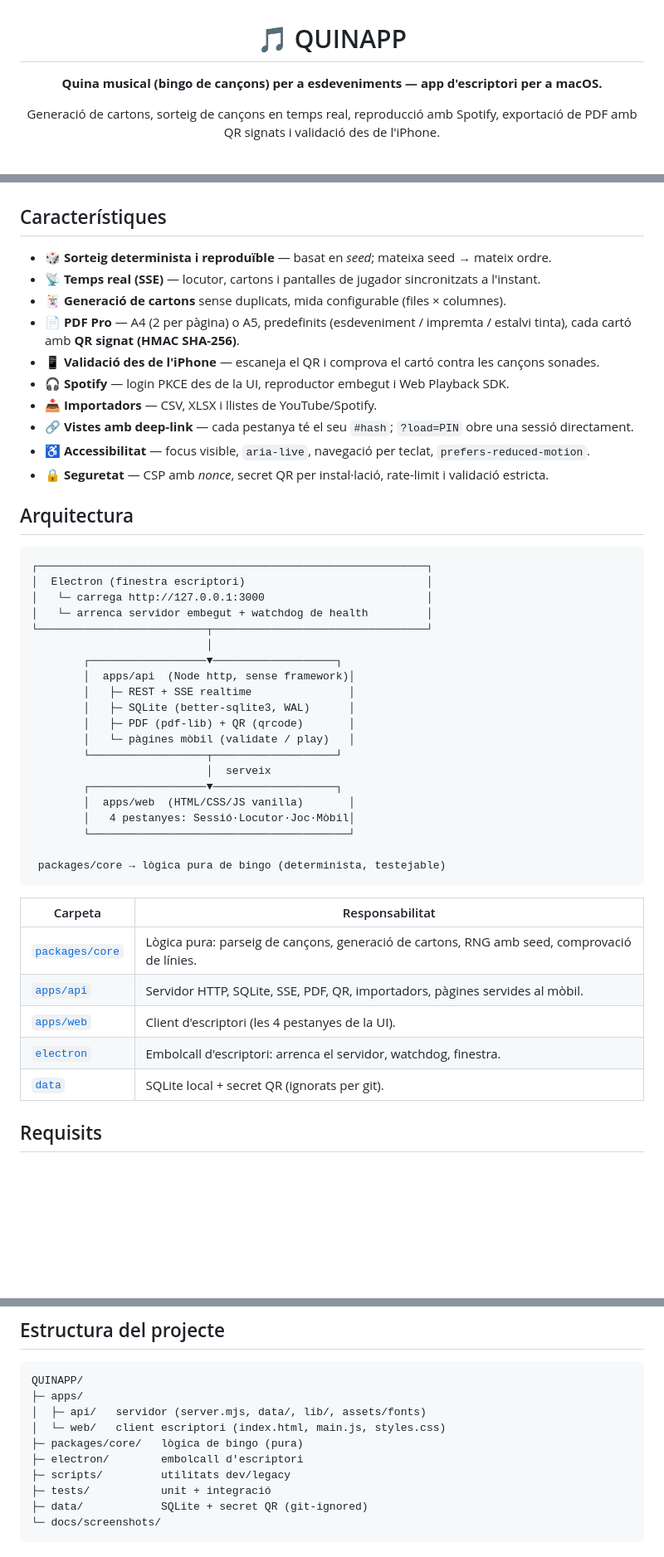
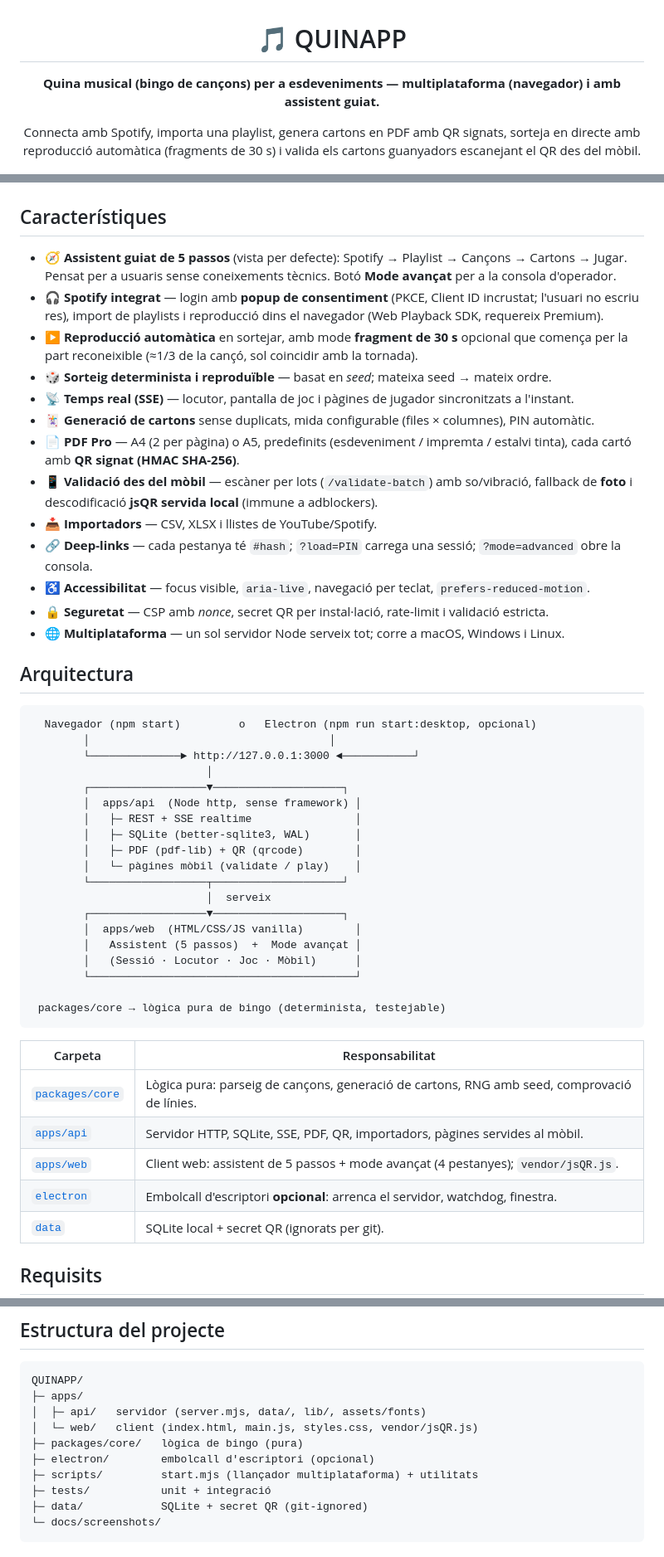
Before and after one commit to ipaud/QUINAPP, a Markdown page: README.md, 3 parts joined by grey strips. Shown at 83% size. GitHub-like rendering; blank space fills up the shorter version.

````diff
--- a/README.md
+++ b/README.md
@@ -2,10 +2,11 @@
 
 # 🎵 QUINAPP
 
-**Quina musical (bingo de cançons) per a esdeveniments — app d'escriptori per a macOS.**
+**Quina musical (bingo de cançons) per a esdeveniments — multiplataforma (navegador) i amb assistent guiat.**
 
-Generació de cartons, sorteig de cançons en temps real, reproducció amb Spotify,
-exportació de PDF amb QR signats i validació des de l'iPhone.
+Connecta amb Spotify, importa una playlist, genera cartons en PDF amb QR signats,
+sorteja en directe amb reproducció automàtica (fragments de 30 s) i valida els cartons
+guanyadors escanejant el QR des del mòbil.
 
 ![Assistent guiat](docs/screenshots/00-wizard.png)
 
@@ -41,39 +42,45 @@ En els dos casos el servidor també serveix la interfície per al mòbil dins la
 
 ## Característiques
 
+- 🧭 **Assistent guiat de 5 passos** (vista per defecte): Spotify → Playlist → Cançons → Cartons → Jugar.
+  Pensat per a usuaris sense coneixements tècnics. Botó **Mode avançat** per a la consola d'operador.
+- 🎧 **Spotify integrat** — login amb **popup de consentiment** (PKCE, Client ID incrustat; l'usuari no
+  escriu res), import de playlists i reproducció dins el navegador (Web Playback SDK, requereix Premium).
+- ▶️ **Reproducció automàtica** en sortejar, amb mode **fragment de 30 s** opcional que comença per la
+  part reconeixible (≈1/3 de la cançó, sol coincidir amb la tornada).
 - 🎲 **Sorteig determinista i reproduïble** — basat en *seed*; mateixa seed → mateix ordre.
-- 📡 **Temps real (SSE)** — locutor, cartons i pantalles de jugador sincronitzats a l'instant.
-- 🃏 **Generació de cartons** sense duplicats, mida configurable (files × columnes).
+- 📡 **Temps real (SSE)** — locutor, pantalla de joc i pàgines de jugador sincronitzats a l'instant.
+- 🃏 **Generació de cartons** sense duplicats, mida configurable (files × columnes), PIN automàtic.
 - 📄 **PDF Pro** — A4 (2 per pàgina) o A5, predefinits (esdeveniment / impremta / estalvi tinta),
   cada cartó amb **QR signat (HMAC SHA-256)**.
-- 📱 **Validació des de l'iPhone** — escaneja el QR i comprova el cartó contra les cançons sonades.
-- 🎧 **Spotify** — login PKCE des de la UI, reproductor embegut i Web Playback SDK.
+- 📱 **Validació des del mòbil** — escàner per lots (`/validate-batch`) amb so/vibració, fallback de
+  **foto** i descodificació **jsQR servida local** (immune a adblockers).
 - 📥 **Importadors** — CSV, XLSX i llistes de YouTube/Spotify.
-- 🔗 **Vistes amb deep-link** — cada pestanya té el seu `#hash`; `?load=PIN` obre una sessió directament.
+- 🔗 **Deep-links** — cada pestanya té `#hash`; `?load=PIN` carrega una sessió; `?mode=advanced` obre la consola.
 - ♿ **Accessibilitat** — focus visible, `aria-live`, navegació per teclat, `prefers-reduced-motion`.
 - 🔒 **Seguretat** — CSP amb *nonce*, secret QR per instal·lació, rate-limit i validació estricta.
+- 🌐 **Multiplataforma** — un sol servidor Node serveix tot; corre a macOS, Windows i Linux.
 
 ## Arquitectura
 
 ```
-┌────────────────────────────────────────────────────────────┐
-│  Electron (finestra escriptori)                            │
-│   └─ carrega http://127.0.0.1:3000                         │
-│   └─ arrenca servidor embegut + watchdog de health         │
-└──────────────────────────┬─────────────────────────────────┘
+  Navegador (npm start)         o   Electron (npm run start:desktop, opcional)
+        │                                     │
+        └──────────────► http://127.0.0.1:3000 ◄───────────┘
                            │
-        ┌──────────────────▼───────────────────┐
-        │  apps/api  (Node http, sense framework)│
-        │   ├─ REST + SSE realtime               │
-        │   ├─ SQLite (better-sqlite3, WAL)      │
-        │   ├─ PDF (pdf-lib) + QR (qrcode)       │
-        │   └─ pàgines mòbil (validate / play)   │
-        └──────────────────┬───────────────────┘
+        ┌──────────────────▼────────────────────┐
+        │  apps/api  (Node http, sense framework) │
+        │   ├─ REST + SSE realtime                │
+        │   ├─ SQLite (better-sqlite3, WAL)       │
+        │   ├─ PDF (pdf-lib) + QR (qrcode)        │
+        │   └─ pàgines mòbil (validate / play)    │
+        └──────────────────┬────────────────────┘
                            │  serveix
-        ┌──────────────────▼───────────────────┐
-        │  apps/web  (HTML/CSS/JS vanilla)       │
-        │   4 pestanyes: Sessió·Locutor·Joc·Mòbil│
-        └────────────────────────────────────────┘
+        ┌──────────────────▼────────────────────┐
+        │  apps/web  (HTML/CSS/JS vanilla)        │
+        │   Assistent (5 passos)  +  Mode avançat │
+        │   (Sessió · Locutor · Joc · Mòbil)      │
+        └─────────────────────────────────────────┘
 
  packages/core → lògica pura de bingo (determinista, testejable)
 ```
@@ -82,8 +89,8 @@ En els dos casos el servidor també serveix la interfície per al mòbil dins la
 |---|---|
 | [`packages/core`](packages/core) | Lògica pura: parseig de cançons, generació de cartons, RNG amb seed, comprovació de línies. |
 | [`apps/api`](apps/api) | Servidor HTTP, SQLite, SSE, PDF, QR, importadors, pàgines servides al mòbil. |
-| [`apps/web`](apps/web) | Client d'escriptori (les 4 pestanyes de la UI). |
-| [`electron`](electron) | Embolcall d'escriptori: arrenca el servidor, watchdog, finestra. |
+| [`apps/web`](apps/web) | Client web: assistent de 5 passos + mode avançat (4 pestanyes); `vendor/jsQR.js`. |
+| [`electron`](electron) | Embolcall d'escriptori **opcional**: arrenca el servidor, watchdog, finestra. |
 | [`data`](data) | SQLite local + secret QR (ignorats per git). |
 
 ## Requisits
@@ -227,10 +260,10 @@ npm test                  # unit + integració (requereix better-sqlite3 per al
 QUINAPP/
 ├─ apps/
 │  ├─ api/   servidor (server.mjs, data/, lib/, assets/fonts)
-│  └─ web/   client escriptori (index.html, main.js, styles.css)
+│  └─ web/   client (index.html, main.js, styles.css, vendor/jsQR.js)
 ├─ packages/core/   lògica de bingo (pura)
-├─ electron/        embolcall d'escriptori
-├─ scripts/         utilitats dev/legacy
+├─ electron/        embolcall d'escriptori (opcional)
+├─ scripts/         start.mjs (llançador multiplataforma) + utilitats
 ├─ tests/           unit + integració
 ├─ data/            SQLite + secret QR (git-ignored)
 └─ docs/screenshots/
````
Also changed, not shown: other parts of README.md (+33 -7 lines).
